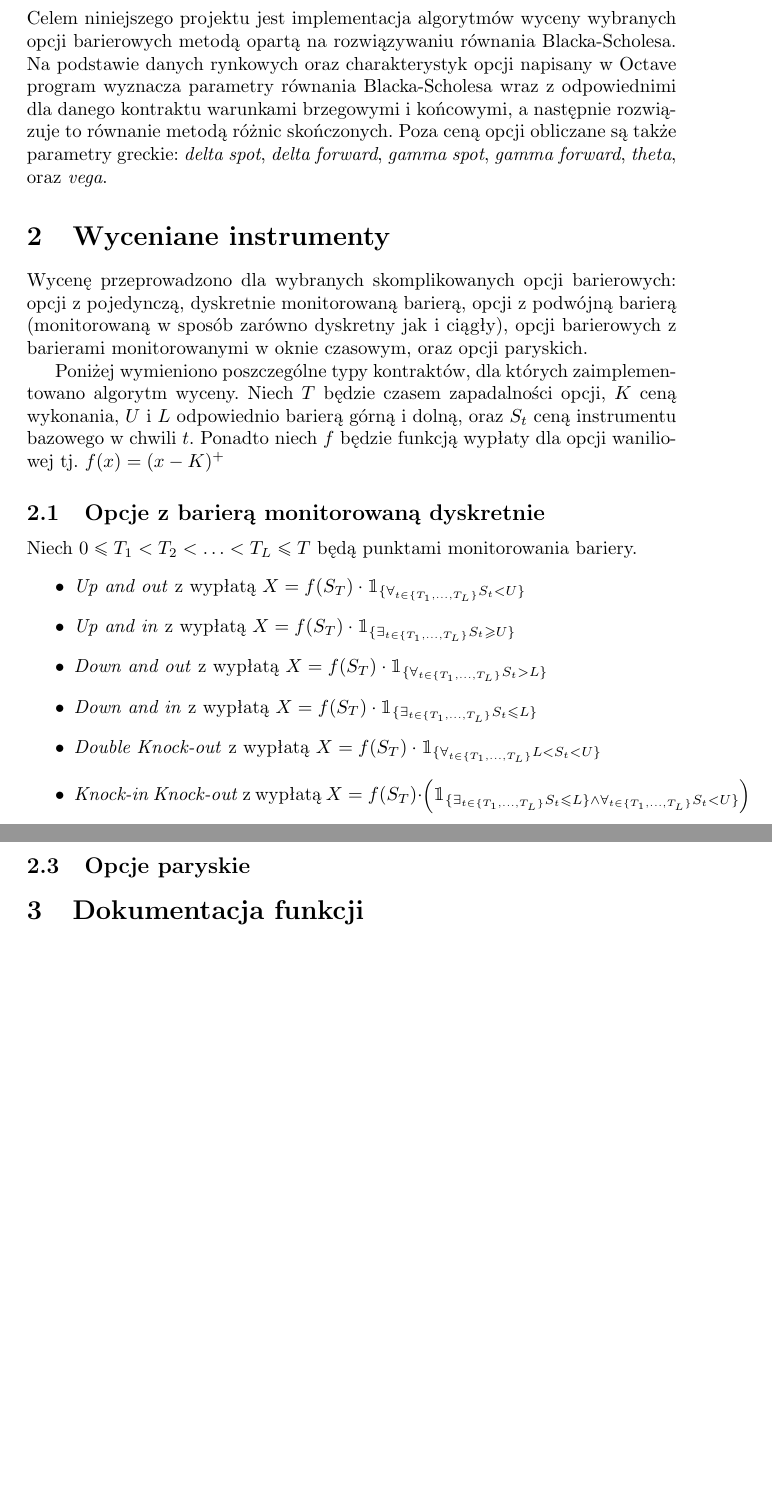
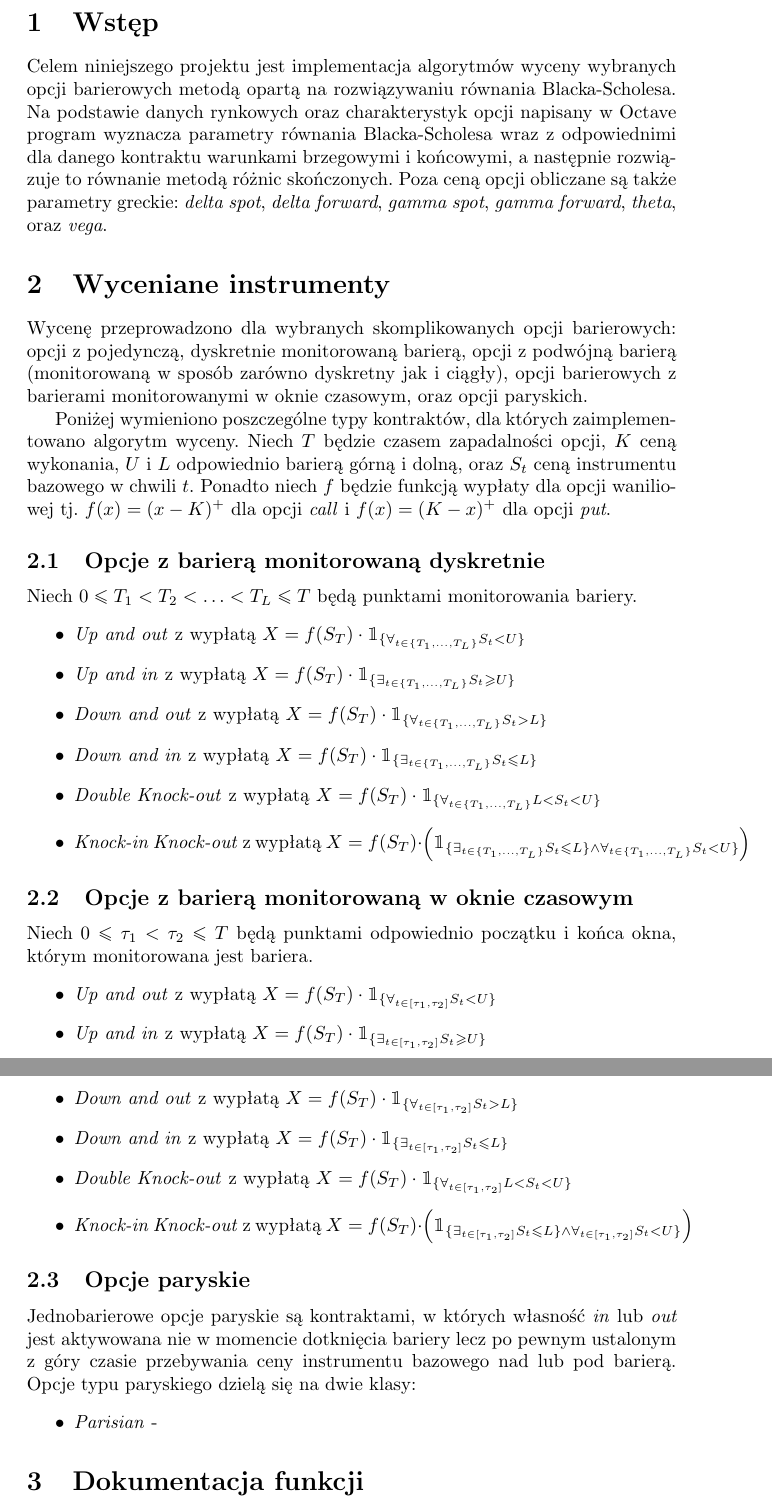
Before and after one commit to bohillo/mathfinance_EO_PDE, a LaTeX document (dokumentacja/dokumentacja.tex, which reads dokumentacja/opcje.tex): two parts of pages 3 and 4 of 4, joined at a grey line, cut at the place of the change, the shorter picture padded with empty space. Compiled offline with pdfLaTeX; the source files are stored in an older character set and shown here as Unicode.

Commit message:
Update dokumentacji

```diff
--- a/dokumentacja/opcje.tex
+++ b/dokumentacja/opcje.tex
@@ -4,7 +4,7 @@
 zarówno dyskretny jak i ciągły), opcji barierowych z barierami
 monitorowanymi w oknie czasowym, oraz opcji paryskich.
 
-Poniżej wymieniono poszczególne typy kontraktów, dla których zaimplementowano algorytm wyceny. Niech $T$ będzie czasem zapadalności opcji, $K$ ceną wykonania, $U$ i $L$ odpowiednio barierą górną i dolną, oraz $S_t$ ceną instrumentu bazowego w chwili $t$. Ponadto niech $f$ będzie funkcją wypłaty dla opcji waniliowej tj. $f(x) = (x - K) ^{+}
+Poniżej wymieniono poszczególne typy kontraktów, dla których zaimplementowano algorytm wyceny. Niech $T$ będzie czasem zapadalności opcji, $K$ ceną wykonania, $U$ i $L$ odpowiednio barierą górną i dolną, oraz $S_t$ ceną instrumentu bazowego w chwili $t$. Ponadto niech $f$ będzie funkcją wypłaty dla opcji waniliowej tj. $f(x) = (x - K) ^{+}$ dla opcji \emph{call} i $f(x) = (K - x) ^{+}$ dla opcji \emph{put}.
 
 \subsection{Opcje z barierą monitorowaną dyskretnie}
 Niech $0 \leq T_1 < T_2 < \ldots < T_L \leq T$ będą punktami monitorowania bariery.
@@ -20,5 +20,19 @@
 \end{itemize}
 
 \subsection{Opcje z barierą monitorowaną w oknie czasowym}
+Niech $0 \leq \tau_1 < \tau_2 \leq T$ będą punktami odpowiednio początku i końca okna, którym monitorowana jest bariera.
+\begin{itemize}
+\item \emph{Up and out} z wypłatą $X = f(S_T) \cdot \mathbbm{1}_{\{\forall_{ t \in \left[ \tau_1, \tau_2 \right] } S_t < U \}}$
+\item \emph{Up and in} z wypłatą $X = f(S_T) \cdot \mathbbm{1}_{\{\exists_{ t \in \left[ \tau_1, \tau_2 \right] } S_t \geq U \}}$
+\item \emph{Down and out} z wypłatą $X = f(S_T) \cdot \mathbbm{1}_{\{\forall_{ t \in \left[ \tau_1, \tau_2 \right] } S_t > L \}}$
+\item \emph{Down and in} z wypłatą $X = f(S_T) \cdot \mathbbm{1}_{\{\exists_{ t \in \left[ \tau_1, \tau_2 \right] } S_t \leq L \}}$
+\item \emph{Double Knock-out} z wypłatą $X = f(S_T) \cdot \mathbbm{1}_{\{\forall_{ t \in \left[ \tau_1, \tau_2 \right] } L < S_t  < U \}}$
+\item \emph{Knock-in Knock-out} z wypłatą $X = f(S_T) \cdot \left( \mathbbm{1}_{\{\exists_{ t \in \left[ \tau_1, \tau_2 \right] } S_t \leq L \} \wedge \forall_{ t \in \left[ \tau_1, \tau_2 \right] } S_t < U \}}\right)$
 
+
+\end{itemize}
 \subsection{Opcje paryskie}
+Jednobarierowe opcje paryskie są kontraktami, w których własność \emph{in} lub \emph{out} jest aktywowana nie w momencie dotknięcia bariery lecz po pewnym ustalonym z góry czasie przebywania ceny instrumentu bazowego nad lub pod barierą. Opcje typu paryskiego dzielą się na dwie klasy:
+\begin{itemize}
+\item  \emph{Parisian} -
+\end{itemize}
```
